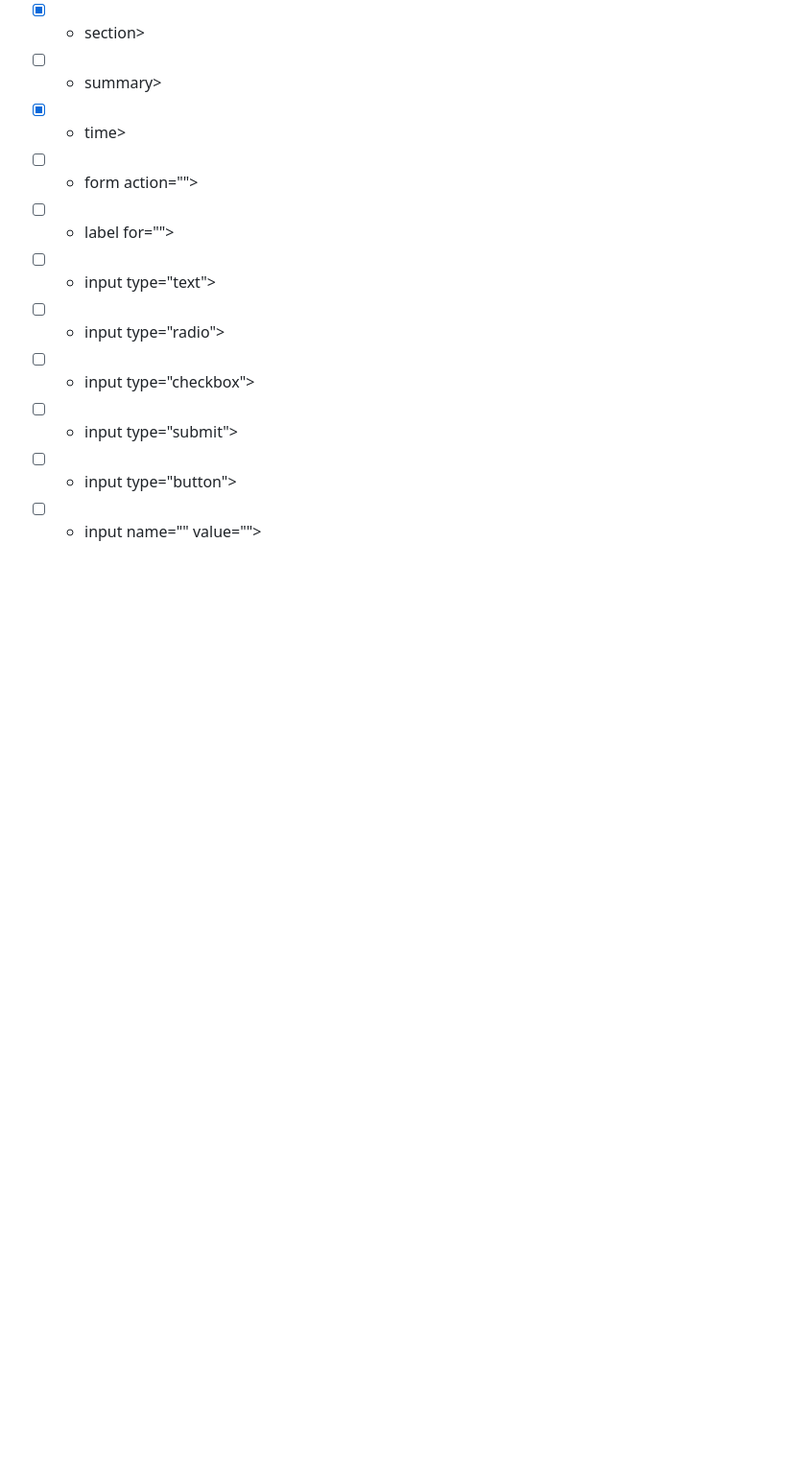
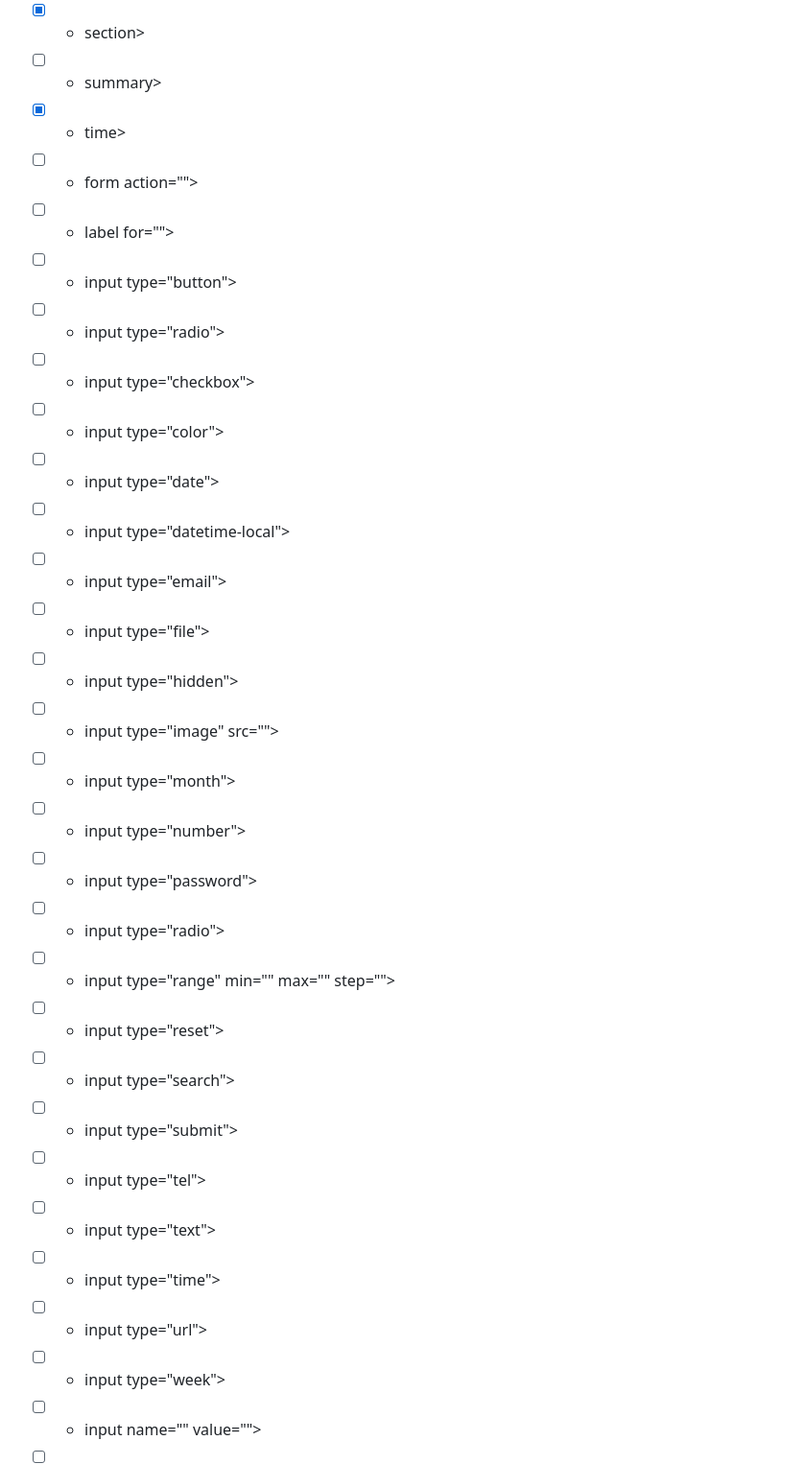
Before and after one commit to truscaivoichita/truscaivoichita.github.io, a Markdown page: README.md, the part around one of its changes. Shown at 96% size. Rendered like a GitHub page; blank space fills up the shorter version.

Commit message:
add form and input, others to readme

```diff
--- a/README.md
+++ b/README.md
@@ -380,9 +380,27 @@
 - [x] - time>
 - [ ] - form action="">
 - [ ] - label for="">
-- [ ] - input type="text">
+- [ ] - input type="button">
 - [ ] - input type="radio">
 - [ ] - input type="checkbox">
+- [ ] - input type="color">
+- [ ] - input type="date">
+- [ ] - input type="datetime-local">
+- [ ] - input type="email">
+- [ ] - input type="file">
+- [ ] - input type="hidden">
+- [ ] - input type="image" src="">
+- [ ] - input type="month">
+- [ ] - input type="number">
+- [ ] - input type="password">
+- [ ] - input type="radio">
+- [ ] - input type="range" min="" max="" step="">
+- [ ] - input type="reset">
+- [ ] - input type="search">
 - [ ] - input type="submit">
-- [ ] - input type="button">
+- [ ] - input type="tel">
+- [ ] - input type="text">
+- [ ] - input type="time">
+- [ ] - input type="url">
+- [ ] - input type="week">
 - [ ] - input name="" value="">
```
Also changed, not shown: other parts of README.md (+40 -0 lines).
